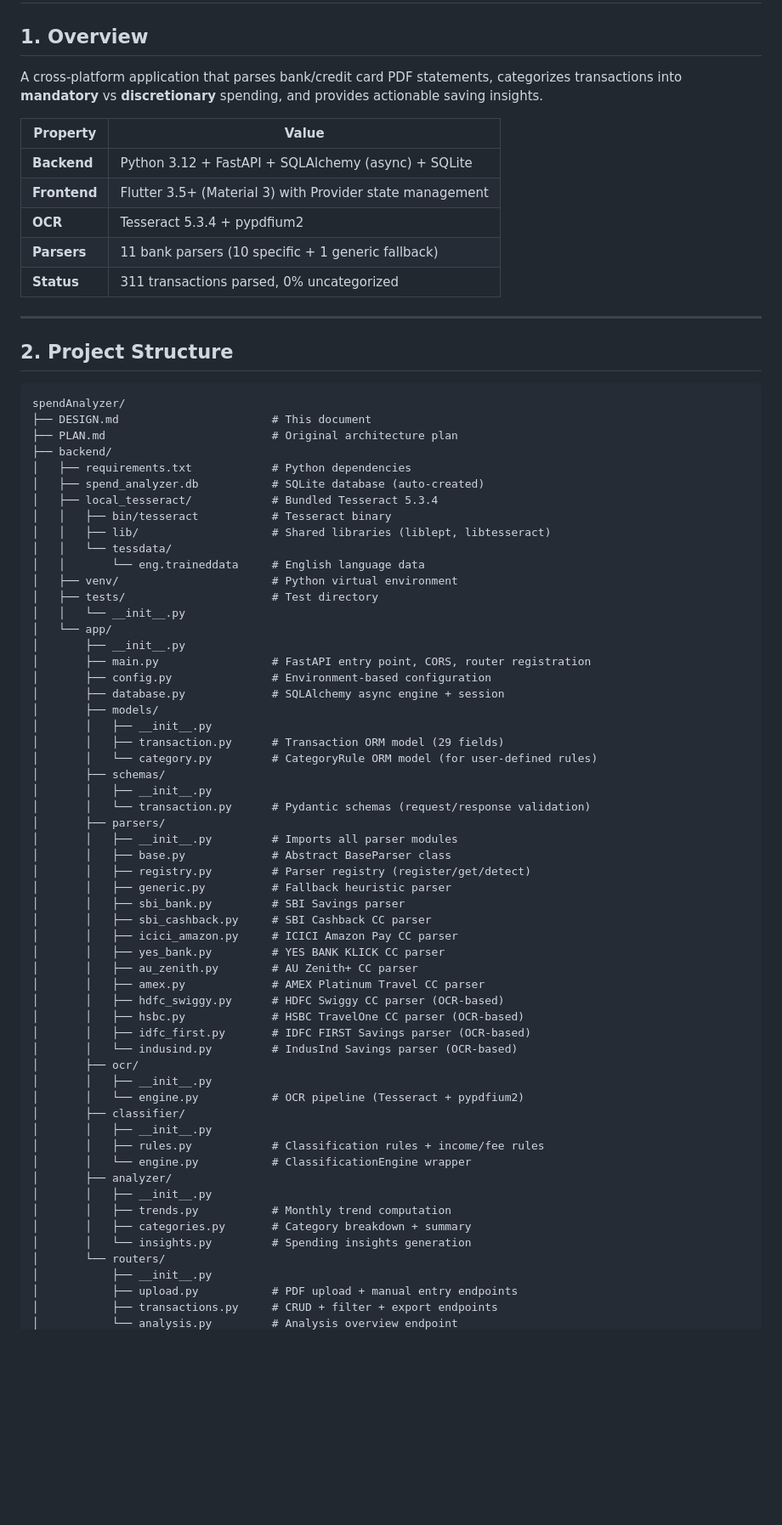
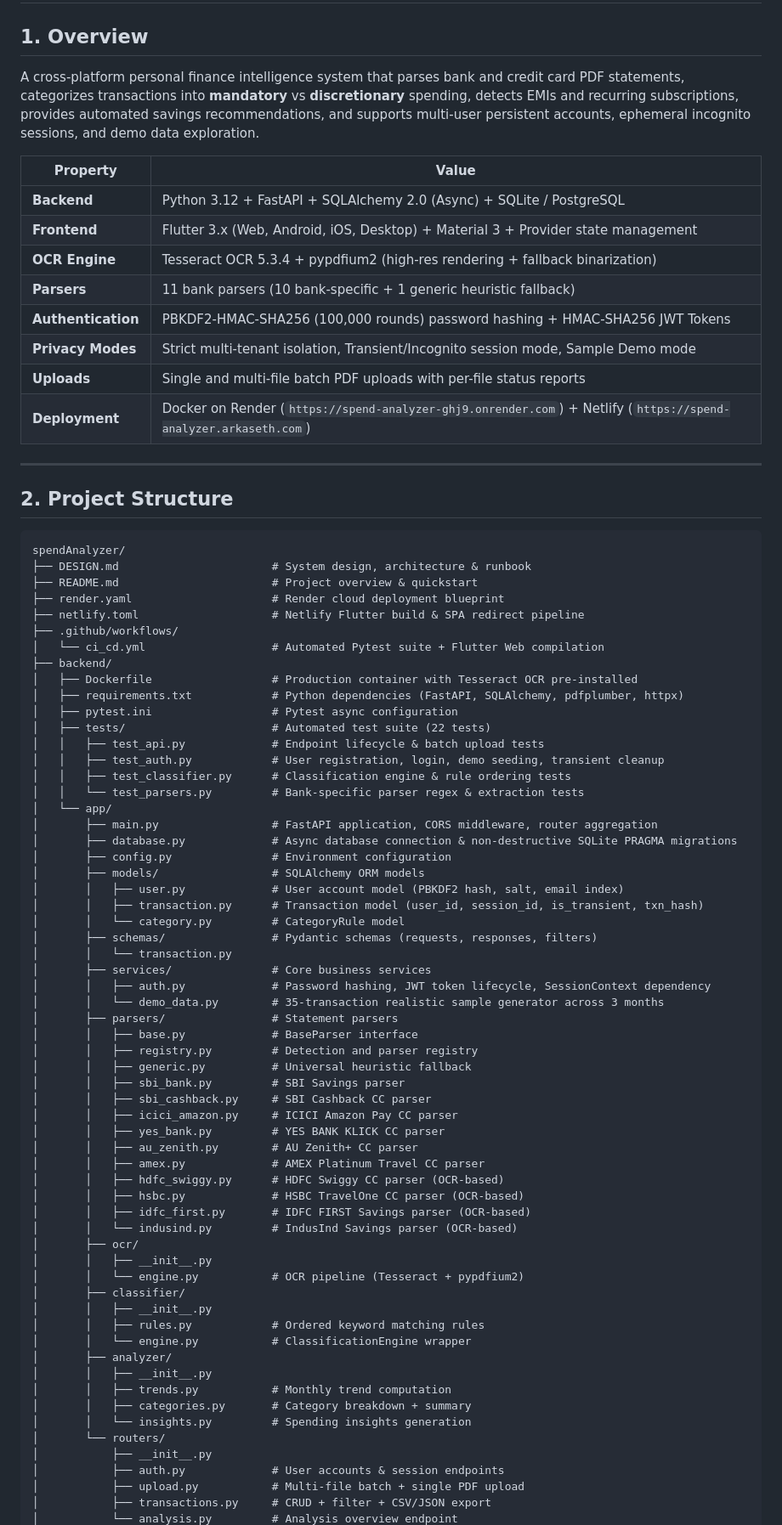
Before and after one commit to arkaseth/spend-analyzer, a Markdown page: DESIGN.md, the part around one of its changes. Shown at 85% size. Rendered like a GitHub page; blank space fills up the shorter version.

Commit message:
Update DESIGN.md with auth architecture, launch & testing runbook, and hosting guide

````diff
--- a/DESIGN.md
+++ b/DESIGN.md
@@ -2,15 +2,18 @@
 
 ## 1. Overview
 
-A cross-platform application that parses bank/credit card PDF statements, categorizes transactions into **mandatory** vs **discretionary** spending, and provides actionable saving insights.
+A cross-platform personal finance intelligence system that parses bank and credit card PDF statements, categorizes transactions into **mandatory** vs **discretionary** spending, detects EMIs and recurring subscriptions, provides automated savings recommendations, and supports multi-user persistent accounts, ephemeral incognito sessions, and demo data exploration.
 
 | Property | Value |
-|----------|-------|
-| **Backend** | Python 3.12 + FastAPI + SQLAlchemy (async) + SQLite |
-| **Frontend** | Flutter 3.5+ (Material 3) with Provider state management |
-| **OCR** | Tesseract 5.3.4 + pypdfium2 |
-| **Parsers** | 11 bank parsers (10 specific + 1 generic fallback) |
-| **Status** | 311 transactions parsed, 0% uncategorized |
+|---|---|
+| **Backend** | Python 3.12 + FastAPI + SQLAlchemy 2.0 (Async) + SQLite / PostgreSQL |
+| **Frontend** | Flutter 3.x (Web, Android, iOS, Desktop) + Material 3 + Provider state management |
+| **OCR Engine** | Tesseract OCR 5.3.4 + pypdfium2 (high-res rendering + fallback binarization) |
+| **Parsers** | 11 bank parsers (10 bank-specific + 1 generic heuristic fallback) |
+| **Authentication** | PBKDF2-HMAC-SHA256 (100,000 rounds) password hashing + HMAC-SHA256 JWT Tokens |
+| **Privacy Modes** | Strict multi-tenant isolation, Transient/Incognito session mode, Sample Demo mode |
+| **Uploads** | Single and multi-file batch PDF uploads with per-file status reports |
+| **Deployment** | Docker on Render (`https://spend-analyzer-ghj9.onrender.com`) + Netlify (`https://spend-analyzer.arkaseth.com`) |
 
 ---
 
@@ -18,36 +21,38 @@ A cross-platform application that parses bank/credit card PDF statements, catego
 
 ```
 spendAnalyzer/
-├── DESIGN.md                       # This document
-├── PLAN.md                         # Original architecture plan
+├── DESIGN.md                       # System design, architecture & runbook
+├── README.md                       # Project overview & quickstart
+├── render.yaml                     # Render cloud deployment blueprint
+├── netlify.toml                    # Netlify Flutter build & SPA redirect pipeline
+├── .github/workflows/
+│   └── ci_cd.yml                   # Automated Pytest suite + Flutter Web compilation
 ├── backend/
-│   ├── requirements.txt            # Python dependencies
-│   ├── spend_analyzer.db           # SQLite database (auto-created)
-│   ├── local_tesseract/            # Bundled Tesseract 5.3.4
-│   │   ├── bin/tesseract           # Tesseract binary
-│   │   ├── lib/                    # Shared libraries (liblept, libtesseract)
-│   │   └── tessdata/
-│   │       └── eng.traineddata     # English language data
-│   ├── venv/                       # Python virtual environment
-│   ├── tests/                      # Test directory
-│   │   └── __init__.py
+│   ├── Dockerfile                  # Production container with Tesseract OCR pre-installed
+│   ├── requirements.txt            # Python dependencies (FastAPI, SQLAlchemy, pdfplumber, httpx)
+│   ├── pytest.ini                  # Pytest async configuration
+│   ├── tests/                      # Automated test suite (22 tests)
+│   │   ├── test_api.py             # Endpoint lifecycle & batch upload tests
+│   │   ├── test_auth.py            # User registration, login, demo seeding, transient cleanup
+│   │   ├── test_classifier.py      # Classification engine & rule ordering tests
+│   │   └── test_parsers.py         # Bank-specific parser regex & extraction tests
 │   └── app/
-│       ├── __init__.py
-│       ├── main.py                 # FastAPI entry point, CORS, router registration
-│       ├── config.py               # Environment-based configuration
-│       ├── database.py             # SQLAlchemy async engine + session
-│       ├── models/
-│       │   ├── __init__.py
-│       │   ├── transaction.py      # Transaction ORM model (29 fields)
-│       │   └── category.py         # CategoryRule ORM model (for user-defined rules)
-│       ├── schemas/
-│       │   ├── __init__.py
-│       │   └── transaction.py      # Pydantic schemas (request/response validation)
-│       ├── parsers/
-│       │   ├── __init__.py         # Imports all parser modules
-│       │   ├── base.py             # Abstract BaseParser class
-│       │   ├── registry.py         # Parser registry (register/get/detect)
-│       │   ├── generic.py          # Fallback heuristic parser
+│       ├── main.py                 # FastAPI application, CORS middleware, router aggregation
+│       ├── database.py             # Async database connection & non-destructive SQLite PRAGMA migrations
+│       ├── config.py               # Environment configuration
+│       ├── models/                 # SQLAlchemy ORM models
+│       │   ├── user.py             # User account model (PBKDF2 hash, salt, email index)
+│       │   ├── transaction.py      # Transaction model (user_id, session_id, is_transient, txn_hash)
+│       │   └── category.py         # CategoryRule model
+│       ├── schemas/                # Pydantic schemas (requests, responses, filters)
+│       │   └── transaction.py
+│       ├── services/               # Core business services
+│       │   ├── auth.py             # Password hashing, JWT token lifecycle, SessionContext dependency
+│       │   └── demo_data.py        # 35-transaction realistic sample generator across 3 months
+│       ├── parsers/                # Statement parsers
+│       │   ├── base.py             # BaseParser interface
+│       │   ├── registry.py         # Detection and parser registry
+│       │   ├── generic.py          # Universal heuristic fallback
 │       │   ├── sbi_bank.py         # SBI Savings parser
 │       │   ├── sbi_cashback.py     # SBI Cashback CC parser
 │       │   ├── icici_amazon.py     # ICICI Amazon Pay CC parser
@@ -63,7 +68,7 @@ spendAnalyzer/
 │       │   └── engine.py           # OCR pipeline (Tesseract + pypdfium2)
 │       ├── classifier/
 │       │   ├── __init__.py
-│       │   ├── rules.py            # Classification rules + income/fee rules
+│       │   ├── rules.py            # Ordered keyword matching rules
 │       │   └── engine.py           # ClassificationEngine wrapper
 │       ├── analyzer/
 │       │   ├── __init__.py
@@ -72,6 +77,7 @@ spendAnalyzer/
 │       │   └── insights.py         # Spending insights generation
 │       └── routers/
 │           ├── __init__.py
-│           ├── upload.py           # PDF upload + manual entry endpoints
-│           ├── transactions.py     # CRUD + filter + export endpoints
+│           ├── auth.py             # User accounts & session endpoints
+│           ├── upload.py           # Multi-file batch + single PDF upload
+│           ├── transactions.py     # CRUD + filter + CSV/JSON export
 │           └── analysis.py         # Analysis overview endpoint
````
Also changed, not shown: other parts of DESIGN.md (+215 -115 lines).
